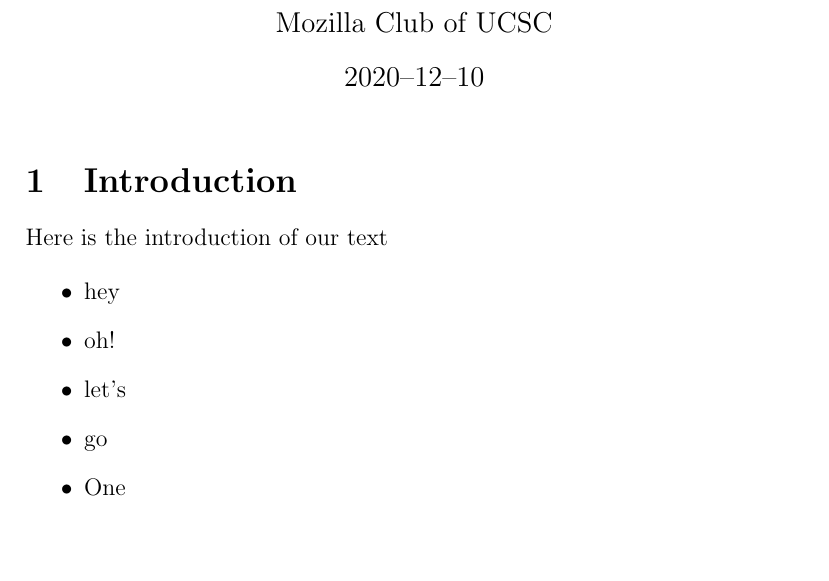
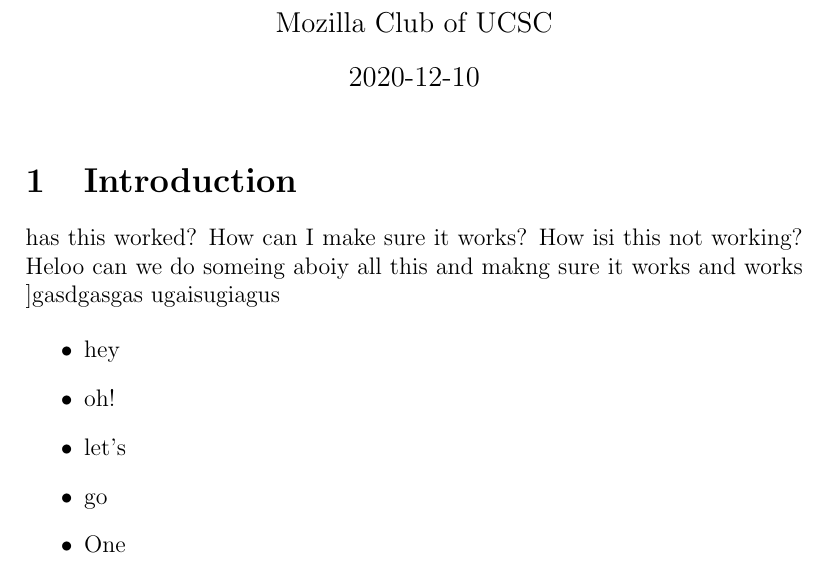
Before and after one commit to rahul-physics-94/Numerical-Relativity, a LaTeX document (new_latex.tex): part of the page, cut so that both start at the same text, the shorter picture padded with empty space. Compiled offline with pdfLaTeX.

Commit message:
Creating a tex file in order to document the overall numerical and mathematical process

```diff
--- a/Numerical Relativity Solutions.tex
+++ b/new_latex.tex
@@ -1,39 +1,32 @@
 \documentclass[12pt]{article}
-
 \usepackage{amsmath}
-
 \usepackage{graphicx}
-
 \usepackage{hyperref}
 
-\usepackage[utf8]{inputenc}
-
 \title{How to Set Up LaTeX on VSCode}
-
 \author{Mozilla Club of UCSC}
-
-\date{2020–12–10}
+\date{2020-12-10} % Fixed hyphens here
 
 \begin{document}
 
 \maketitle
 
 \section{Introduction}
+has this worked?
+How can I make sure it works? How isi this not working?
+Heloo can we do someing aboiy all this and makng sure it works and works
+]gasdgasgas
+ugaisugiagus
 
-Here is the introduction of our text
 
 \begin{itemize}
     \item hey
     \item oh!
     \item let's
     \item go
-
-\item One
-
-\item Two
-
-\item Three
-
+    \item One
+    \item Two
+    \item Three
 \end{itemize}
 
 \end{document}
```
Also changed, not shown: new_latex.pdf (added), 6 other files.
